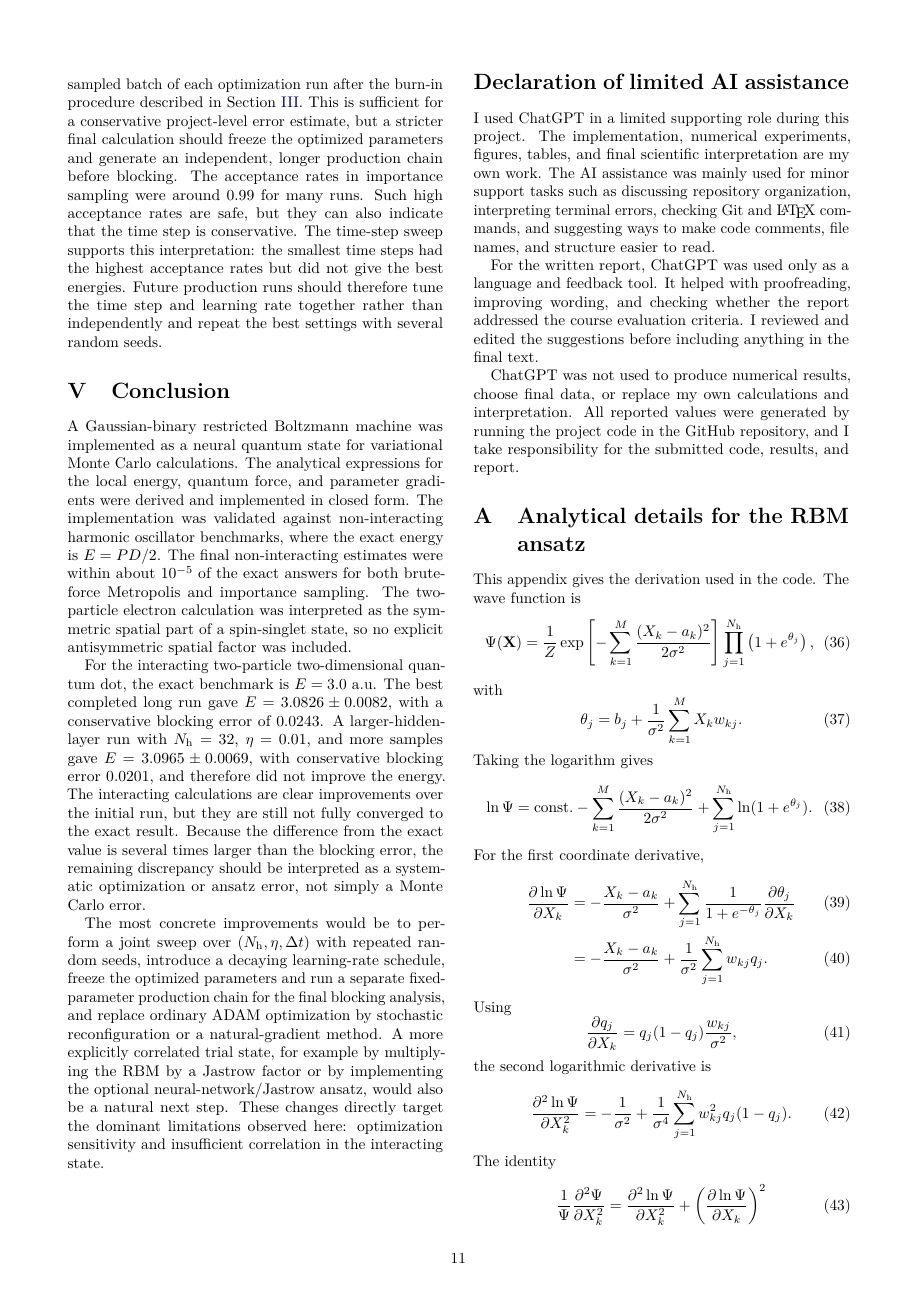
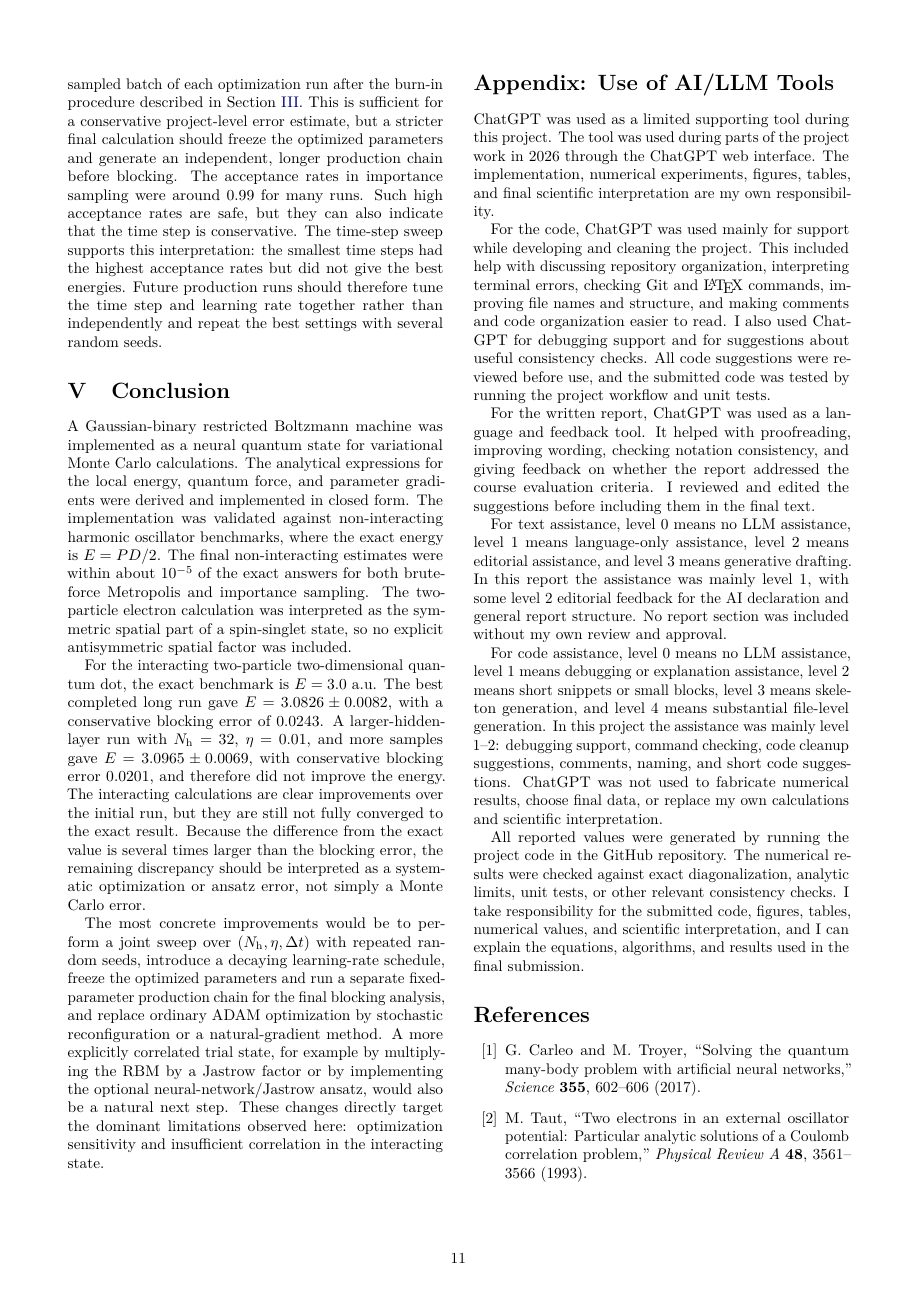
Before and after one commit to Torsheim/FYS4411_Project_2, a LaTeX document (report/project2_report.tex): page 11 of 13 before the commit and page 11 of 12 after it. Compiled offline with pdfLaTeX.

Commit message:
Add AI usage declaration

```diff
--- a/report/project2_report.tex
+++ b/report/project2_report.tex
@@ -677,59 +677,17 @@ For the interacting two-particle two-dimensional quantum dot, the exact benchmar
 The most concrete improvements would be to perform a joint sweep over $(\Nh,\eta,\Delta t)$ with repeated random seeds, introduce a decaying learning-rate schedule, freeze the optimized parameters and run a separate fixed-parameter production chain for the final blocking analysis, and replace ordinary ADAM optimization by stochastic reconfiguration or a natural-gradient method. A more explicitly correlated trial state, for example by multiplying the RBM by a Jastrow factor or by implementing the optional neural-network/Jastrow ansatz, would also be a natural next step. These changes directly target the dominant limitations observed here: optimization sensitivity and insufficient correlation in the interacting state.
 
 
-\section*{Declaration of limited AI assistance}\label{sec:ai-declaration}
-\addcontentsline{toc}{section}{Declaration of limited AI assistance}
 
-I used ChatGPT in a limited supporting role during this project. The implementation, numerical experiments, figures, tables, and final scientific interpretation are my own work. The AI assistance was mainly used for minor support tasks such as discussing repository organization, interpreting terminal errors, checking Git and \LaTeX{} commands, and suggesting ways to make code comments, file names, and structure easier to read.
+\section*{Appendix: Use of AI/LLM Tools}
+\addcontentsline{toc}{section}{Appendix: Use of AI/LLM Tools}
 
-For the written report, ChatGPT was used only as a language and feedback tool. It helped with proofreading, improving wording, and checking whether the report addressed the course evaluation criteria. I reviewed and edited the suggestions before including anything in the final text.
+ChatGPT was used as a limited supporting tool during this project. The tool was used during parts of the project work in 2026 through the ChatGPT web interface. The implementation, numerical experiments, figures, tables, and final scientific interpretation are my own responsibility.
 
-ChatGPT was not used to produce numerical results, choose final data, or replace my own calculations and interpretation. All reported values were generated by running the project code in the GitHub repository, and I take responsibility for the submitted code, results, and report.
+For the code, ChatGPT was used mainly for support while developing and cleaning the project. This included help with discussing repository organization, interpreting terminal errors, checking Git and \LaTeX{} commands, improving file names and structure, and making comments and code organization easier to read. I also used ChatGPT for debugging support and for suggestions about useful consistency checks. All code suggestions were reviewed before use, and the submitted code was tested by running the project workflow and unit tests.
 
-\appendix
+For the written report, ChatGPT was used as a language and feedback tool. It helped with proofreading, improving wording, checking notation consistency, and giving feedback on whether the report addressed the course evaluation criteria. I reviewed and edited the suggestions before including them in the final text.
 
-\section{Analytical details for the RBM ansatz}\label{app:derivations}
+For text assistance, level 0 means no LLM assistance, level 1 means language-only assistance, level 2 means editorial assistance, and level 3 means generative drafting. In this report the assistance was mainly level 1, with some level 2 editorial feedback for the AI declaration and general report structure. No report section was included without my own review and approval.
 
-This appendix gives the derivation used in the code. The wave function is
-\begin{equation}
-\Psi(\bX)=\frac{1}{Z}
-\exp\left[-\sum_{k=1}^{M}\frac{(X_k-a_k)^2}{2\sigma^2}\right]
-\prod_{j=1}^{\Nh}\left(1+e^{\theta_j}\right),
-\end{equation}
-with
-\begin{equation}
-\theta_j=b_j+\frac{1}{\sigma^2}\sum_{k=1}^{M}X_kw_{kj}.
-\end{equation}
-Taking the logarithm gives
-\begin{equation}
-\ln\Psi=\mathrm{const.}-\sum_{k=1}^{M}\frac{(X_k-a_k)^2}{2\sigma^2}
-+\sum_{j=1}^{\Nh}\ln(1+e^{\theta_j}).
-\end{equation}
-For the first coordinate derivative,
-\begin{align}
-\frac{\partial\ln\Psi}{\partial X_k}
-&=-\frac{X_k-a_k}{\sigma^2}
-+\sum_{j=1}^{\Nh}\frac{1}{1+e^{-\theta_j}}\frac{\partial\theta_j}{\partial X_k}\\
-&=-\frac{X_k-a_k}{\sigma^2}
-+\frac{1}{\sigma^2}\sum_{j=1}^{\Nh}w_{kj}q_j.
-\end{align}
-Using
-\begin{equation}
-\frac{\partial q_j}{\partial X_k}=q_j(1-q_j)\frac{w_{kj}}{\sigma^2},
-\end{equation}
-the second logarithmic derivative is
-\begin{equation}
-\frac{\partial^2\ln\Psi}{\partial X_k^2}
-=-\frac{1}{\sigma^2}
-+\frac{1}{\sigma^4}\sum_{j=1}^{\Nh}w_{kj}^2q_j(1-q_j).
-\end{equation}
-The identity
-\begin{equation}
-\frac{1}{\Psi}\frac{\partial^2\Psi}{\partial X_k^2}
-=
-\frac{\partial^2\ln\Psi}{\partial X_k^2}
-+
-\left(\frac{\partial\ln\Psi}{\partial X_k}\right)^2
-\end{equation}
-then leads directly to the local energy in Eq.~\eqref{eq:local-energy-rbm}.
+For code assistance, level 0 means no LLM assistance, level 1 means debugging or explanation assistance, level 2 means short snippets or small blocks, level 3 means skeleton generation, and level 4 means substantial file-level generation. In this project the assistance was mainly level 1--2: debugging support, command checking, code cleanup suggestions, comments, naming, and short code suggestions. ChatGPT was not used to fabricate numerical results, choose final data, or replace my own calculations and scientific interpretation.
 
@@ -739 +694 @@ For the parameter derivatives, the logarithmic derivative with respect to the vi
-\end{equation}
+All reported values were generated by running the project code in the GitHub repository. The numerical results were checked against exact diagonalization, analytic limits, unit tests, or other relevant consistency checks. I take responsibility for the submitted code, figures, tables, numerical values, and scientific interpretation, and I can explain the equations, algorithms, and results used in the final submission.
```
Also changed, not shown: report/project2_report.tex (92 more changed lines).
